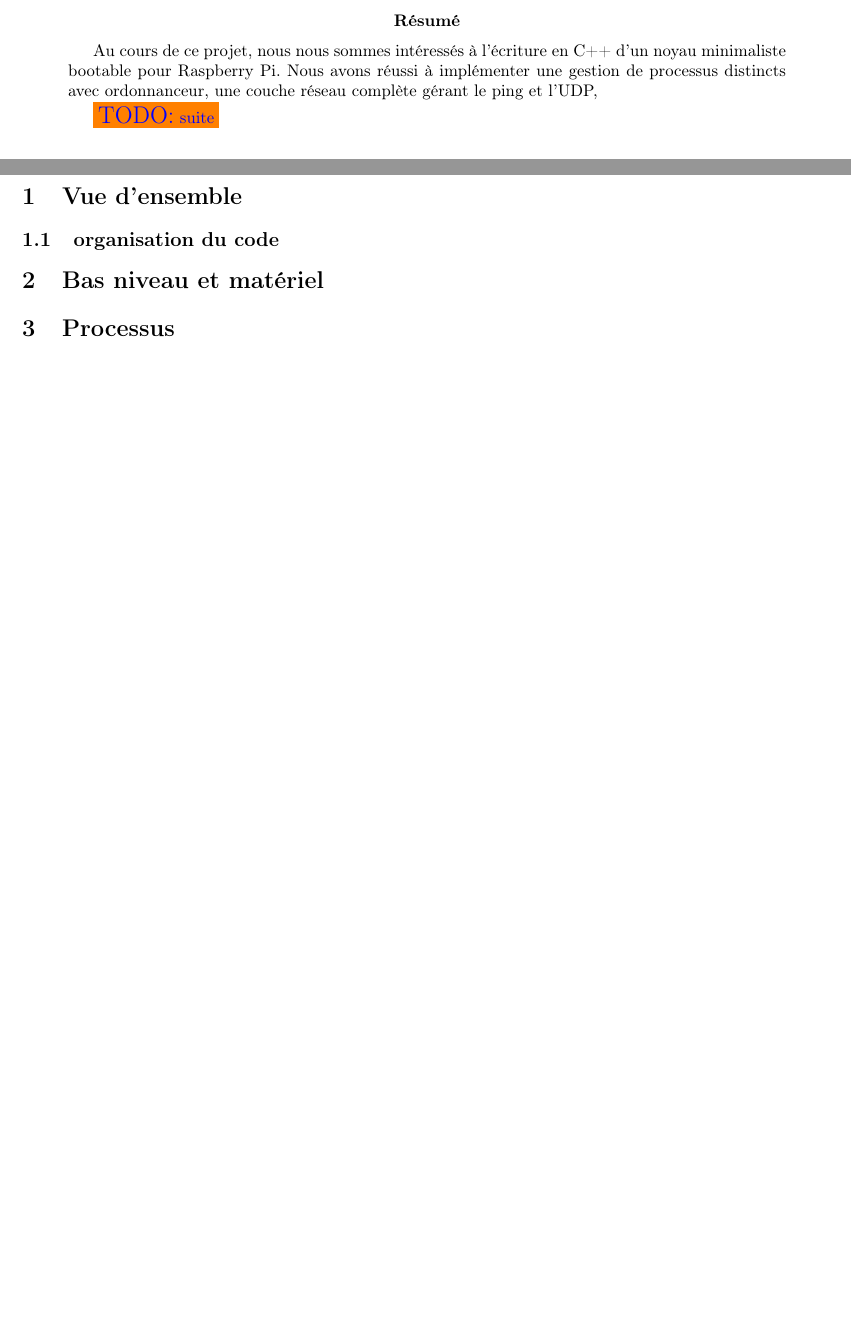
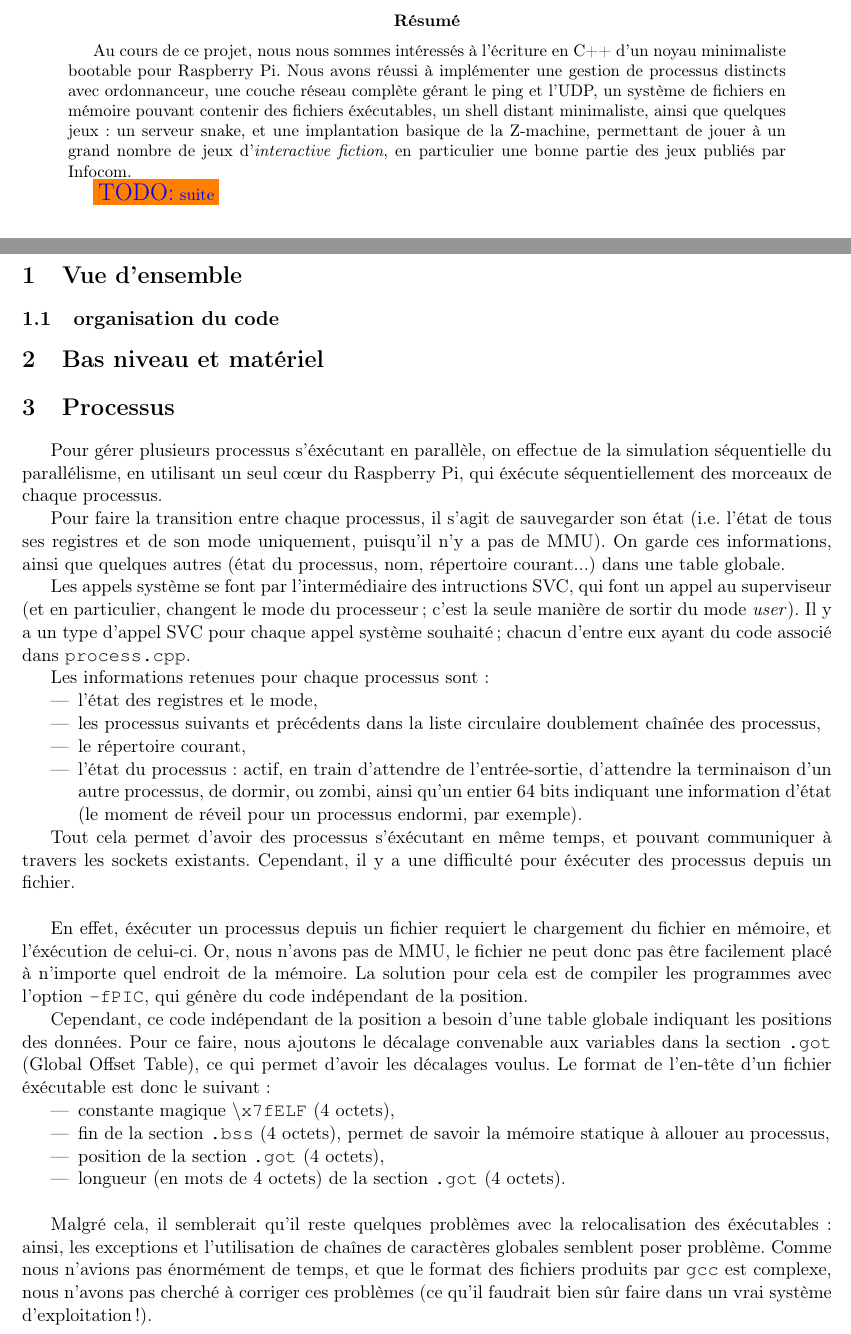
Before and after one commit to tobast/sysres-pikern, a LaTeX paper (report/report.tex): two parts of pages 1 and 2 of 2 before the commit and two parts of pages 1 and 2 of 3 after it, joined at a grey line, cut so that both start at the same text, the shorter picture padded with empty space. Compiled offline with pdfLaTeX.

Commit message:
Report: un peu plus

```diff
--- a/report/report.tex
+++ b/report/report.tex
@@ -27,7 +27,12 @@
 Au cours de ce projet, nous nous sommes intéressés à l'écriture en C++ d'un
 noyau minimaliste bootable pour Raspberry Pi. Nous avons réussi à implémenter
 une gestion de processus distincts avec ordonnanceur, une couche réseau
-complète gérant le ping et l'UDP,
+complète gérant le ping et l'UDP, un système de fichiers en mémoire
+pouvant contenir des fichiers éxécutables, un shell distant
+minimaliste, ainsi que quelques jeux~: un serveur snake, et une
+implantation basique de la Z-machine, permettant de jouer à un grand
+nombre de jeux d'\textit{interactive fiction}, en particulier une
+bonne partie des jeux publiés par Infocom.
 
 	\todo{suite}
 \end{abstract}
@@ -47,6 +52,71 @@ complète gérant le ping et l'UDP,
 \section{Processus}
 
 %%%%%%%%%%%%%%%%%%%%%%%%%%%%%%%%%%%%%%%%%%%%%%%%%%%%%%%%%%%%%%%%%%%%%%%%%%%%%%%
+Pour gérer plusieurs processus s'éxécutant en parallèle, on effectue
+de la simulation séquentielle du parallélisme, en utilisant un seul
+cœur du Raspberry Pi, qui éxécute séquentiellement des morceaux de
+chaque processus.
+
+Pour faire la transition entre chaque processus, il s'agit de
+sauvegarder son état (i.e. l'état de tous ses registres et de son mode
+uniquement, puisqu'il n'y a pas de MMU). On garde ces informations,
+ainsi que quelques autres (état du processus, nom, répertoire
+courant...) dans une table globale.
+
+Les appels système se font par l'intermédiaire des intructions SVC,
+qui font un appel au superviseur (et en particulier, changent le mode
+du processeur~; c'est la seule manière de sortir du mode
+\textit{user}). Il y a un type d'appel SVC pour chaque appel système
+souhaité~; chacun d'entre eux ayant du code associé dans
+\texttt{process.cpp}.
+
+Les informations retenues pour chaque processus sont~:
+\begin{itemize}
+\item{l'état des registres et le mode,}
+\item{les processus suivants et précédents dans la liste circulaire
+  doublement chaînée des processus,}
+\item{le répertoire courant,}
+\item{l'état du processus~: actif, en train d'attendre de
+  l'entrée-sortie, d'attendre la terminaison d'un autre processus,
+  de dormir, ou zombi, ainsi qu'un entier 64 bits indiquant une
+  information d'état (le moment de réveil pour un processus endormi,
+  par exemple).}
+\end{itemize}
+
+Tout cela permet d'avoir des processus s'éxécutant en même temps, et
+pouvant communiquer à travers les sockets existants. Cependant, il
+y a une difficulté pour éxécuter des processus depuis un fichier.
+\\
+
+En effet, éxécuter un processus depuis un fichier requiert le
+chargement du fichier en mémoire, et l'éxécution de celui-ci. Or, nous
+n'avons pas de MMU, le fichier ne peut donc pas être facilement placé
+à n'importe quel endroit de la mémoire. La solution pour cela est de
+compiler les programmes avec l'option \texttt{-fPIC}, qui génère du
+code indépendant de la position.
+
+Cependant, ce code indépendant de la position a besoin d'une table
+globale indiquant les positions des données. Pour ce faire, nous
+ajoutons le décalage convenable aux variables dans la section
+\texttt{.got} (Global Offset Table), ce qui permet d'avoir les
+décalages voulus. Le format de l'en-tête d'un fichier éxécutable est
+donc le suivant~:
+\begin{itemize}
+\item{constante magique \texttt{$\backslash{}$x7fELF} (4 octets),}
+\item{fin de la section \texttt{.bss} (4 octets), permet de savoir la
+  mémoire statique à allouer au processus,}
+\item{position de la section \texttt{.got} (4 octets),}
+\item{longueur (en mots de 4 octets) de la section \texttt{.got} (4 octets).\\}
+\end{itemize}
+
+Malgré cela, il semblerait qu'il reste quelques problèmes avec la
+relocalisation des éxécutables~: ainsi, les exceptions et
+l'utilisation de chaînes de caractères globales semblent poser
+problème. Comme nous n'avions pas énormément de temps, et que le
+format des fichiers produits par \texttt{gcc} est complexe, nous
+n'avons pas cherché à corriger ces problèmes (ce qu'il faudrait bien
+sûr faire dans un vrai système d'exploitation~!).
+
 \section{Réseau}
 
 %%%%%%%%%%%%%%%%%%%%%%%%%%%%%%%%%%%%%%%%%%%%%%%%%%%%%%%%%%%%%%%%%%%%%%%%%%%%%%%
```
